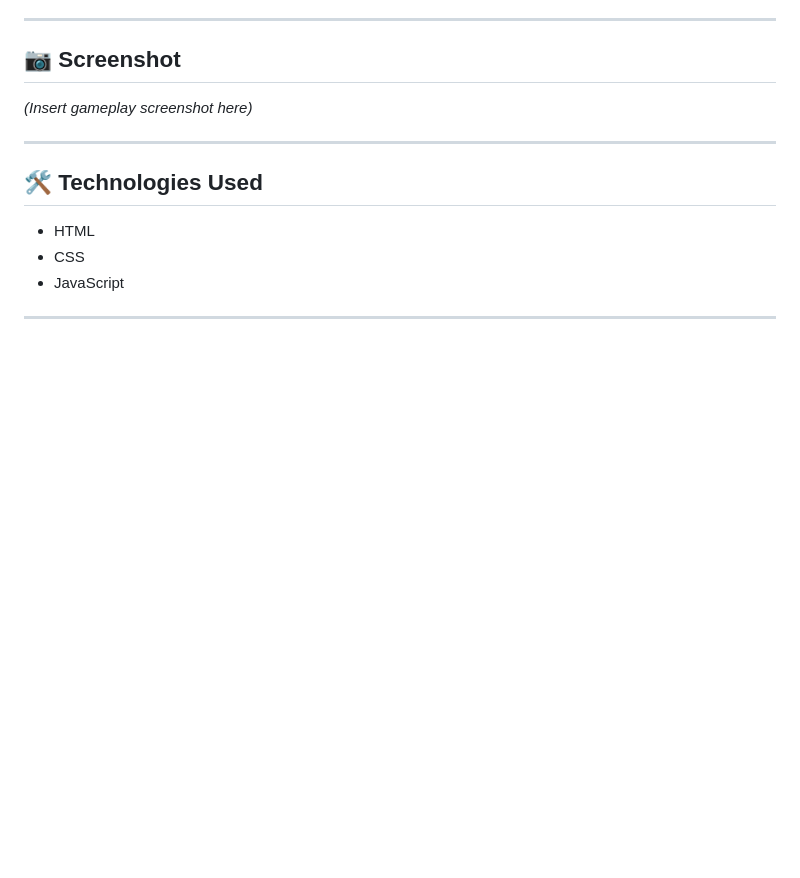
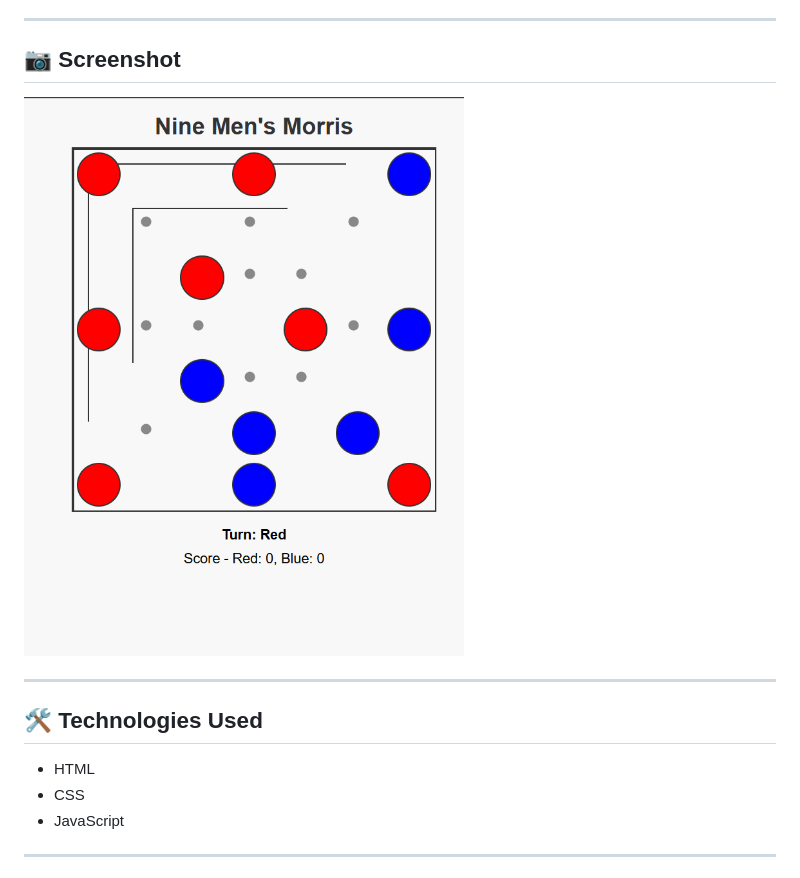
Before and after one commit to kamleshgurjarpalwas/char-and-bhar, a Markdown page: README.md, the part around the change. Drawn GitHub-style; pictures changed too: image.png (added); blank space fills up the shorter version.

Commit message:
Screen shot added

```diff
--- a/README.md
+++ b/README.md
@@ -19,7 +19,7 @@ After all pieces are placed, players take turns moving their pieces to adjacent
 
 ## 📷 Screenshot
 
-*(Insert gameplay screenshot here)*
+![Game Screenshot](image.png)
 
 ---
 
```
